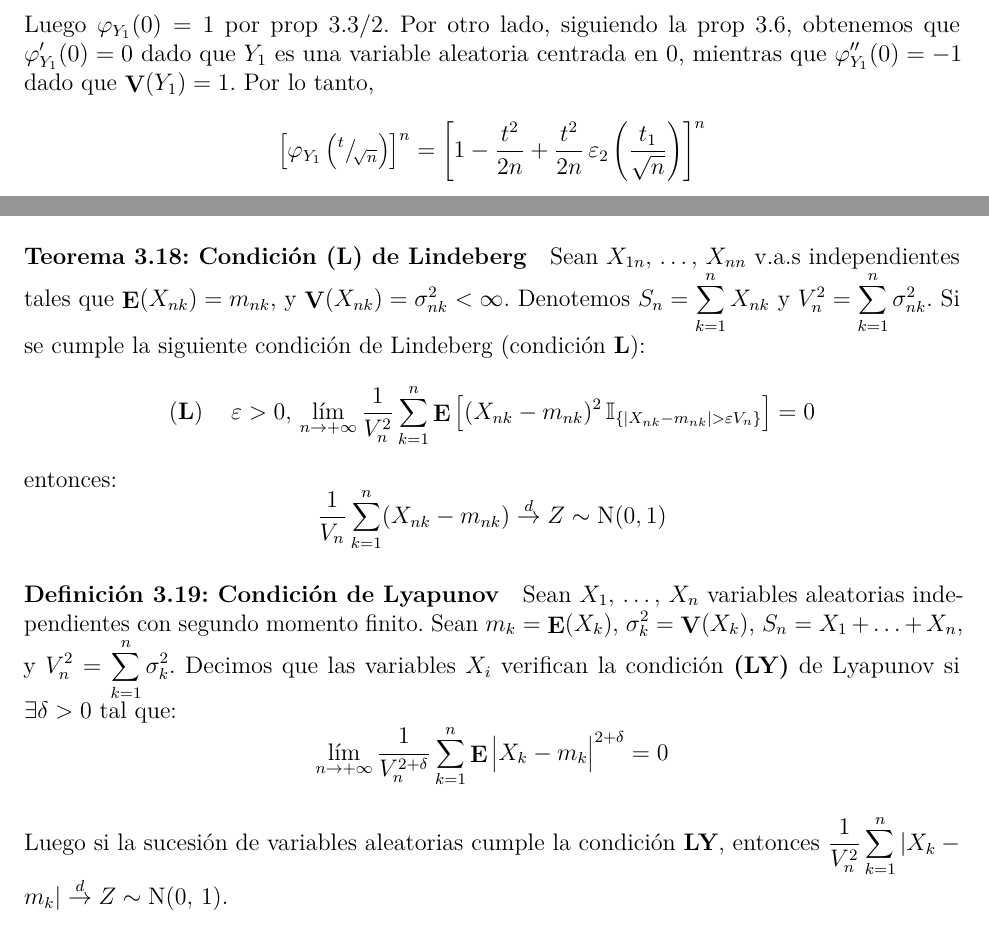
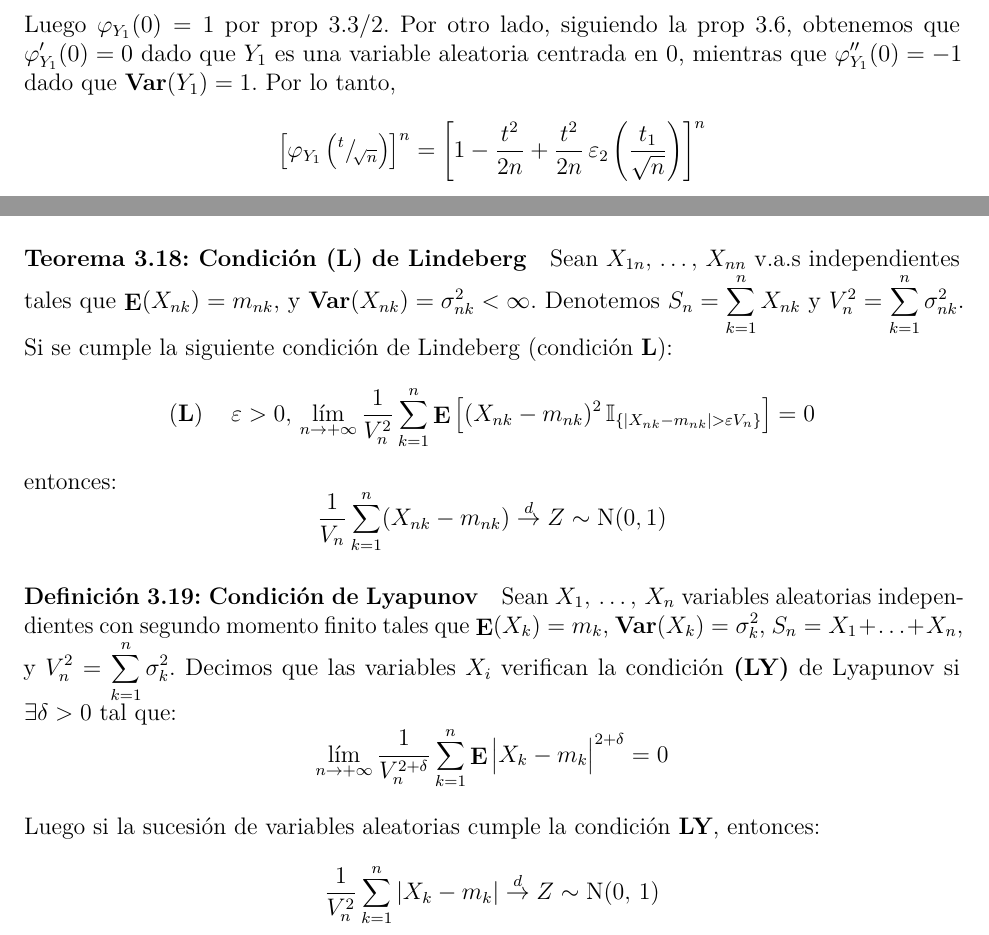
Before and after one commit to daczarne/prob2, an R Markdown document (03_fun_car_tlc/03-funcartlc.Rmd): two parts of pages 12 and 15 of 15, joined at a grey line, cut so that both start at the same text. Rendered offline with R 4.5, knitr and Pandoc, then LaTeX, with nearby package versions.

Commit message:
typoos y ajustes menores

```diff
--- a/03_fun_car_tlc/03-funcartlc.Rmd
+++ b/03_fun_car_tlc/03-funcartlc.Rmd
@@ -14,7 +14,7 @@ header-includes:
    - \usepackage{mathtools}
    - \newcommand{\equalexpl}[1]{\underset{\substack{\uparrow\\\\\mathrlap{\text{\hspace{-2em}#1}}}}{\approx}}
    - \DeclareMathOperator{\E}{\mathbf{E}}
-   - \DeclareMathOperator{\V}{\mathbf{V}}
+   - \DeclareMathOperator{\V}{\mathbf{Var}}
 geometry: margin=1in
 fontsize: 12pt
 ---
@@ -483,7 +483,8 @@ $$\frac{1}{V_n} \sum\limits_{k = 1}^{n} (X_{nk} - m_{nk}) \overset{d}{\rightarro
 
 #### Definición 3.19: Condición de Lyapunov
 
-Sean $X_1, \, \ldots, \, X_n$ variables aleatorias independientes con segundo momento finito. Sean $m_{k} = \E(X_k)$, $\sigma_k^2 = \V(X_k)$, $S_n = X_1 + \ldots + X_n$, y $V_n^2 = \sum\limits_{k = 1}^{n} \sigma_k^2$. Decimos que las variables $X_i$ verifican la condición **(LY)** de Lyapunov si $\exists \delta > 0$ tal que:
+Sean $X_1, \, \ldots, \, X_n$ variables aleatorias independientes con segundo momento finito tales que $\E(X_k) = m_{k}$, $\V(X_k) = \sigma_k^2$, $S_n = X_1 + \ldots + X_n$, y $V_n^2 = \sum\limits_{k = 1}^{n} \sigma_k^2$. Decimos que las variables $X_i$ verifican la condición **(LY)** de Lyapunov si $\exists \delta > 0$ tal que:
 $$\lim\limits_{n \rightarrow + \infty} \frac{1}{V_n^{2 + \delta}} \sum\limits_{k = 1}^{n} \E \big| X_k - m_k \big|^{2 + \delta} = 0$$
 
-Luego si la sucesión de variables aleatorias cumple la condición **LY**, entonces $\frac{1}{V_n^2} \sum\limits_{k = 1}^{n} |X_{k} - m_{k}| \overset{d}{\rightarrow} Z \sim \text{N}(0, \, 1)$.
+Luego si la sucesión de variables aleatorias cumple la condición **LY**, entonces:
+$$\frac{1}{V_n^2} \sum\limits_{k = 1}^{n} |X_{k} - m_{k}| \overset{d}{\rightarrow} Z \sim \text{N}(0, \, 1)$$
```
Also changed, not shown: 03_fun_car_tlc/03-funcartlc.Rmd (2 more changed lines).
